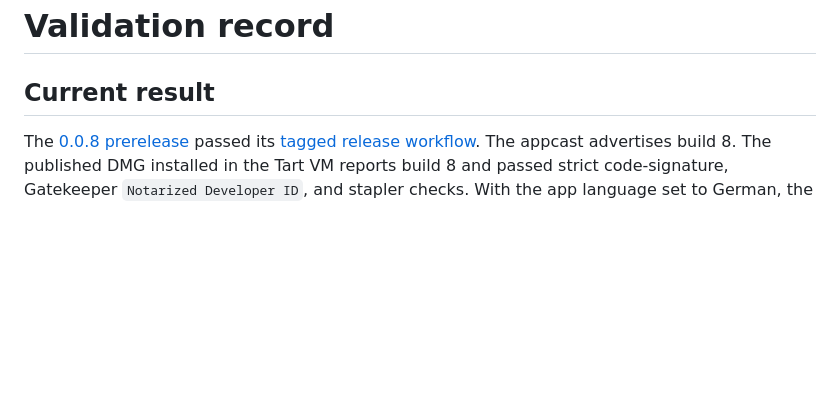
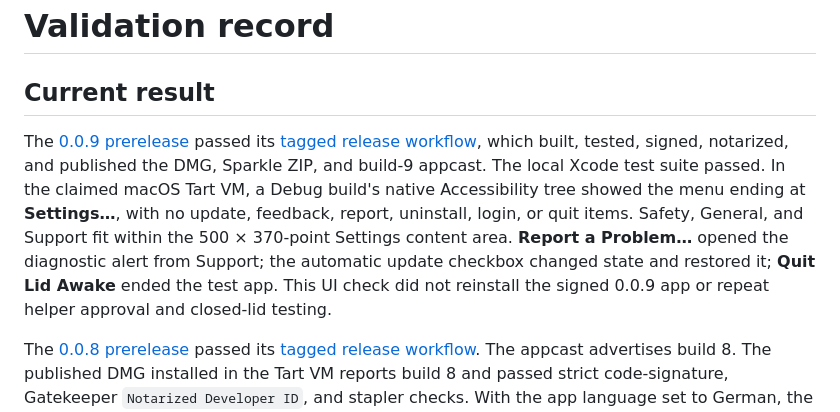
Before and after one commit to kzahel/lid-awake, a Markdown page: docs/VALIDATION.md, the part around the change. Drawn GitHub-style; blank space fills up the shorter version.

Commit message:
Record 0.0.9 menu validation

```diff
--- a/docs/VALIDATION.md
+++ b/docs/VALIDATION.md
@@ -1,6 +1,8 @@
 # Validation record
 
 ## Current result
+
+The [0.0.9 prerelease](https://github.com/kzahel/lid-awake/releases/tag/v0.0.9) passed its [tagged release workflow](https://github.com/kzahel/lid-awake/actions/runs/36426782761), which built, tested, signed, notarized, and published the DMG, Sparkle ZIP, and build-9 appcast. The local Xcode test suite passed. In the claimed macOS Tart VM, a Debug build's native Accessibility tree showed the menu ending at **Settings…**, with no update, feedback, report, uninstall, login, or quit items. Safety, General, and Support fit within the 500 × 370-point Settings content area. **Report a Problem…** opened the diagnostic alert from Support; the automatic update checkbox changed state and restored it; **Quit Lid Awake** ended the test app. This UI check did not reinstall the signed 0.0.9 app or repeat helper approval and closed-lid testing.
 
 The [0.0.8 prerelease](https://github.com/kzahel/lid-awake/releases/tag/v0.0.8) passed its [tagged release workflow](https://github.com/kzahel/lid-awake/actions/runs/36419410295). The appcast advertises build 8. The published DMG installed in the Tart VM reports build 8 and passed strict code-signature, Gatekeeper `Notarized Developer ID`, and stapler checks. With the app language set to German, the heat-safety label now wraps within the 430-point Settings window (label bounds 382 × 34 points). The battery picker exposed Aus, 15%, 20%, and 30%; selecting Aus persisted `batteryCutoff = 0`. The physical lid test, signed-app session after fresh helper approval, and active uninstall remain open.
 
```
